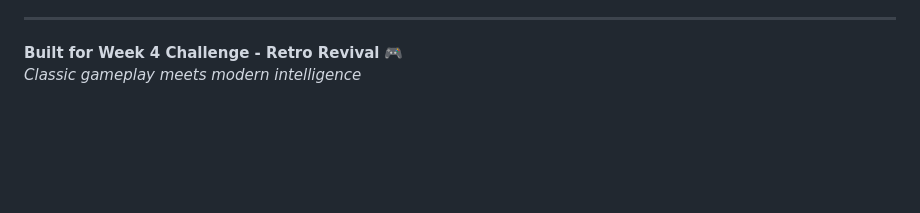
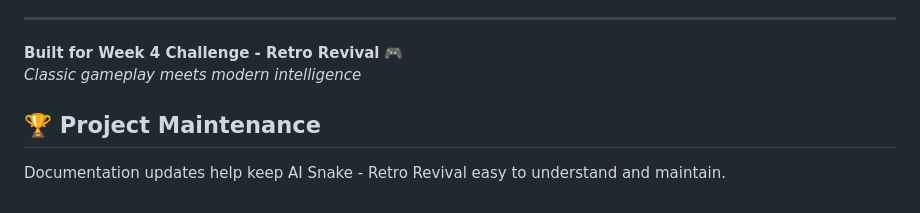
Before and after one commit to Ayushmaurya01/kiro-week4-retro-revival, a Markdown page: README.md, the part around the change. GitHub-like rendering; blank space fills up the shorter version.

Commit message:
docs: add project maintenance note

```diff
--- a/README.md
+++ b/README.md
@@ -150,3 +150,8 @@ The AI classifies your playing style:
 
 **Built for Week 4 Challenge - Retro Revival** 🎮
 *Classic gameplay meets modern intelligence*
+
+
+## 🏆 Project Maintenance
+
+Documentation updates help keep AI Snake - Retro Revival easy to understand and maintain.
```
